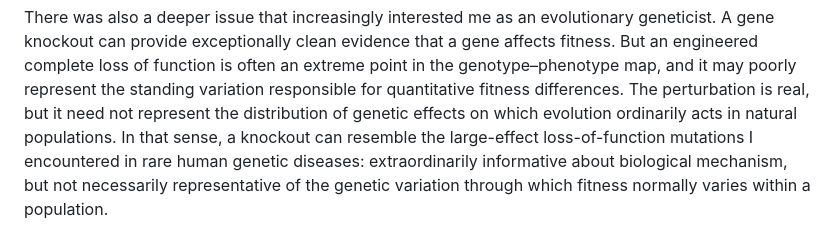
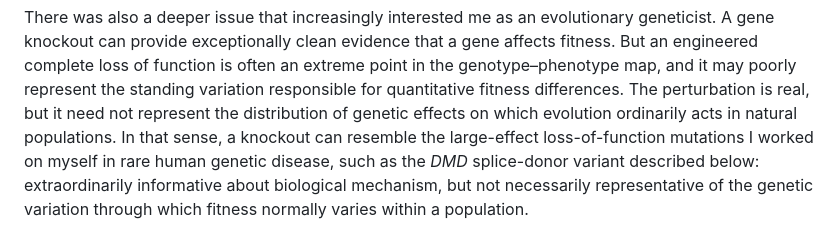
Before and after one commit to JianhaiChen/HumanDiseaseFertilityPleiotropy, a Markdown page: README.md, the part around the change. Drawn GitHub-style.

Commit message:
README: name the rare-disease work directly

```diff
--- a/README.md
+++ b/README.md
@@ -51,7 +51,8 @@ poorly represent the standing variation responsible for quantitative fitness
 differences. The perturbation is real, but it need not represent the
 distribution of genetic effects on which evolution ordinarily acts in natural
 populations. In that sense, a knockout can resemble the large-effect
-loss-of-function mutations I encountered in rare human genetic diseases:
+loss-of-function mutations I worked on myself in rare human genetic disease,
+such as the *DMD* splice-donor variant described below:
 extraordinarily informative about biological mechanism, but not necessarily
 representative of the genetic variation through which fitness normally varies
 within a population.
```
